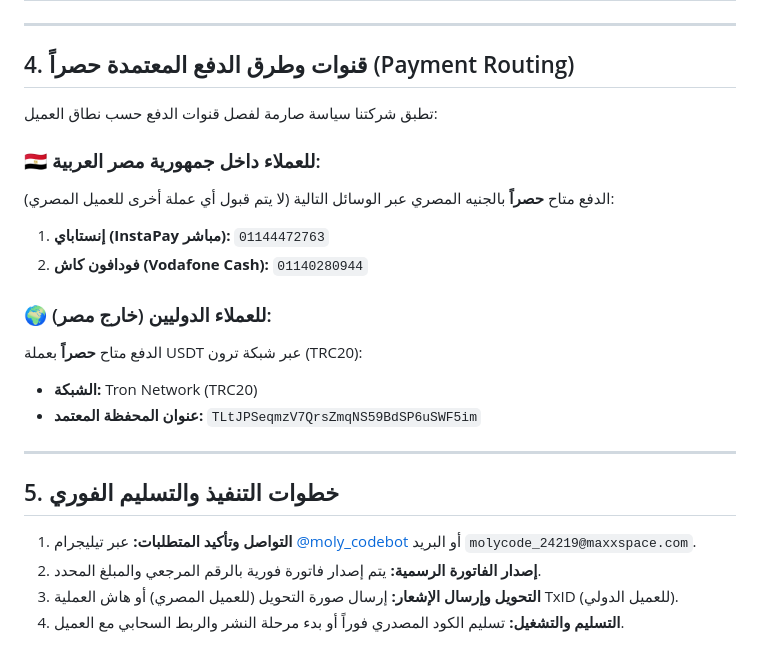
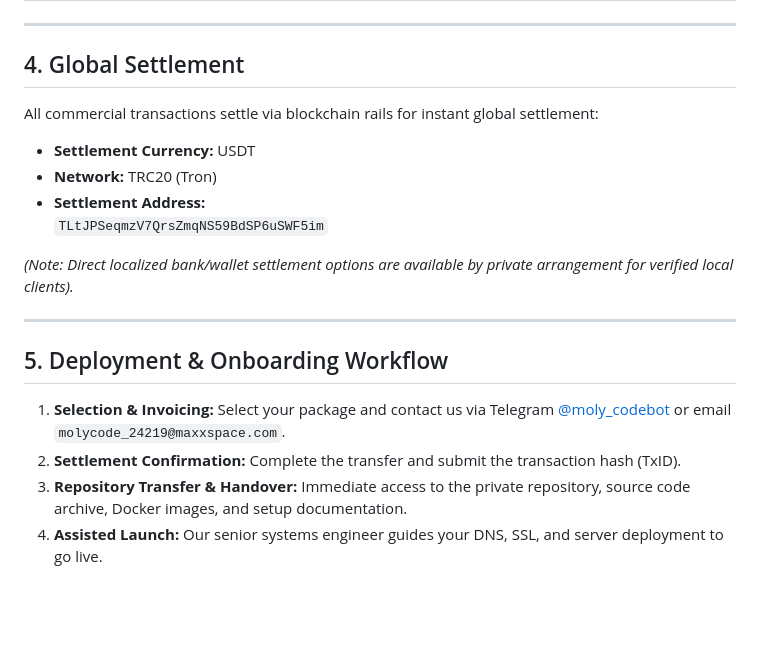
Before and after one commit to hzeattar/vertex-trading-platform, a Markdown page: COMMERCIAL_PROPOSAL.md, the part around one of its changes. GitHub-like rendering; blank space fills up the shorter version.

Commit message:
docs: update commercial proposal to English and new pricing structure

```diff
--- a/COMMERCIAL_PROPOSAL.md
+++ b/COMMERCIAL_PROPOSAL.md
@@ -59,25 +60,20 @@
 
 ---
 
-## 4. قنوات وطرق الدفع المعتمدة حصراً (Payment Routing)
+## 4. Global Settlement
 
-تطبق شركتنا سياسة صارمة لفصل قنوات الدفع حسب نطاق العميل:
+All commercial transactions settle via blockchain rails for instant global settlement:
+- **Settlement Currency:** USDT
+- **Network:** TRC20 (Tron)
+- **Settlement Address:**
+  `TLtJPSeqmzV7QrsZmqNS59BdSP6uSWF5im`
 
-### 🇪🇬 للعملاء داخل جمهورية مصر العربية:
-الدفع متاح **حصراً** بالجنيه المصري عبر الوسائل التالية (لا يتم قبول أي عملة أخرى للعميل المصري):
-1. **إنستاباي (InstaPay مباشر):** `01144472763`
-2. **فودافون كاش (Vodafone Cash):** `01140280944`
-
-### 🌍 للعملاء الدوليين (خارج مصر):
-الدفع متاح **حصراً** بعملة USDT عبر شبكة ترون (TRC20):
-- **الشبكة:** Tron Network (TRC20)
-- **عنوان المحفظة المعتمد:**
-  `TLtJPSeqmzV7QrsZmqNS59BdSP6uSWF5im`
+*(Note: Direct localized bank/wallet settlement options are available by private arrangement for verified local clients).*
 
 ---
 
-## 5. خطوات التنفيذ والتسليم الفوري
-1. **التواصل وتأكيد المتطلبات:** عبر تيليجرام [@moly_codebot](https://t.me/moly_codebot) أو البريد `molycode_24219@maxxspace.com`.
-2. **إصدار الفاتورة الرسمية:** يتم إصدار فاتورة فورية بالرقم المرجعي والمبلغ المحدد.
-3. **التحويل وإرسال الإشعار:** إرسال صورة التحويل (للعميل المصري) أو هاش العملية TxID (للعميل الدولي).
-4. **التسليم والتشغيل:** تسليم الكود المصدري فوراً أو بدء مرحلة النشر والربط السحابي مع العميل.
+## 5. Deployment & Onboarding Workflow
+1. **Selection & Invoicing:** Select your package and contact us via Telegram [@moly_codebot](https://t.me/moly_codebot) or email `molycode_24219@maxxspace.com`.
+2. **Settlement Confirmation:** Complete the transfer and submit the transaction hash (TxID).
+3. **Repository Transfer & Handover:** Immediate access to the private repository, source code archive, Docker images, and setup documentation.
+4. **Assisted Launch:** Our senior systems engineer guides your DNS, SSL, and server deployment to go live.
```
Also changed, not shown: other parts of COMMERCIAL_PROPOSAL.md (+42 -41 lines).
